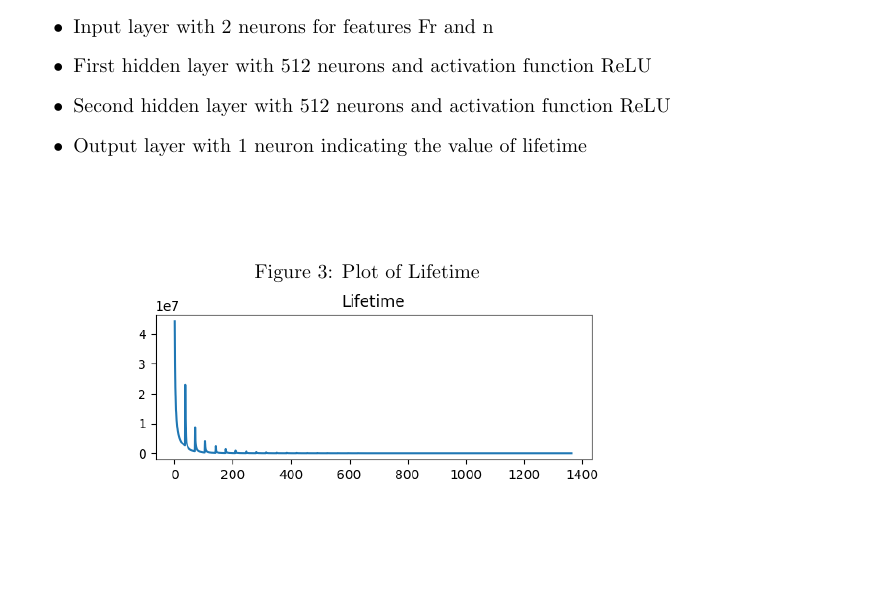
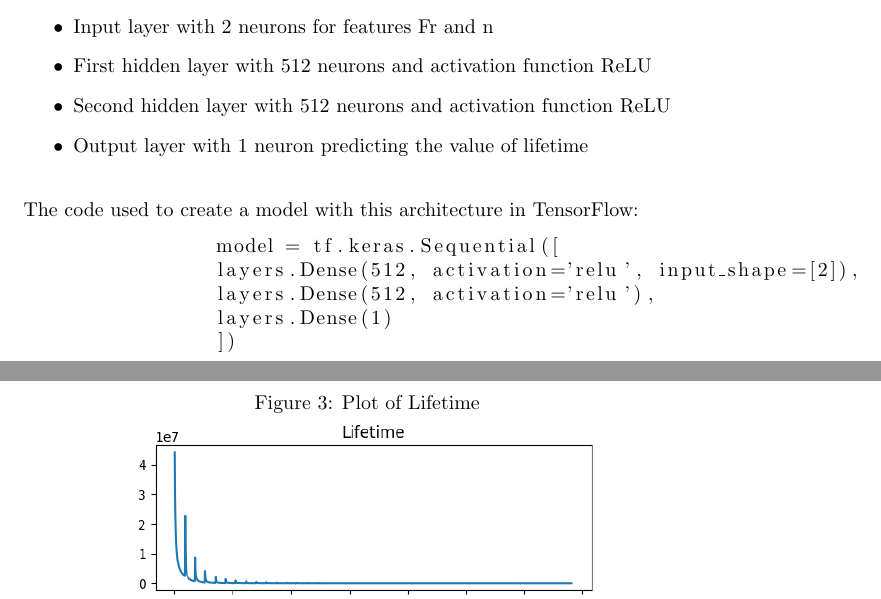
Before and after one commit to philippabele/angular-contact-with-tensorflow, a LaTeX paper (docs/main.tex): part of page 5 of 7 before the commit and two parts of pages 5 and 6 of 7 after it, the two joined at a grey line, cut so that both start at the same text, the shorter picture padded with empty space. Compiled offline with pdfLaTeX.

Commit message:
add more text

```diff
--- a/docs/main.tex
+++ b/docs/main.tex
@@ -1,5 +1,6 @@
 \documentclass[letterpaper,10pt]{article}
 \usepackage{graphicx}
+\usepackage{listings}
 
 \title{Angular contact with TensorFlow}
 \author{Rocco Malisi}
@@ -53,8 +54,17 @@
 		\item Input layer with 2 neurons for features Fr and n
 		\item First hidden layer with 512 neurons and activation function ReLU
 		\item Second hidden layer with 512 neurons and activation function ReLU
-		\item Output layer with 1 neuron indicating the value of lifetime
+		\item Output layer with 1 neuron predicting the value of lifetime
 	\end{itemize}
+	\ \\The code used to create a model with this architecture in TensorFlow:
+	\begin{lstlisting}
+		model = tf.keras.Sequential([
+		layers.Dense(512, activation='relu', input_shape=[2]),
+		layers.Dense(512, activation='relu'),
+		layers.Dense(1)
+		])
+	\end{lstlisting}
+
 
 
 
```
Also changed, not shown: docs/main.pdf, 2 other files.
